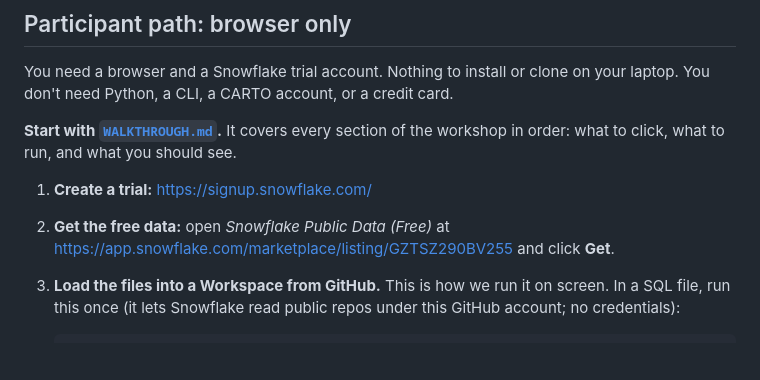
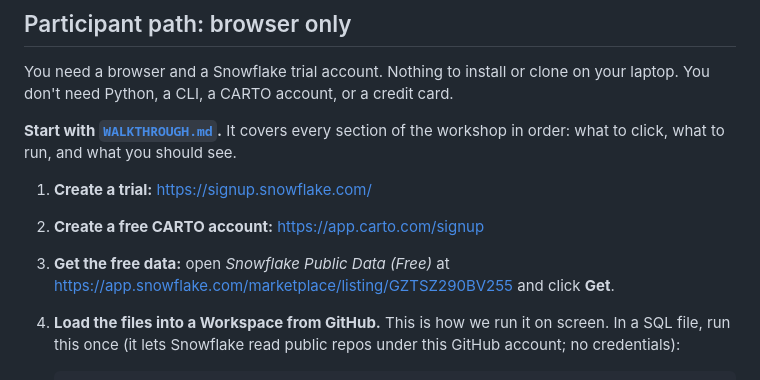
Before and after one commit to sfc-gh-cadkins/sdsc-spatial-intelligence, a Markdown page: README.md, the part around the change. Drawn GitHub-style; blank space fills up the shorter version.

Commit message:
Add CARTO signup link to participant setup steps

```diff
--- a/README.md
+++ b/README.md
@@ -23,9 +23,10 @@ You need a browser and a Snowflake trial account. Nothing to install or clone on
 workshop in order: what to click, what to run, and what you should see.
 
 1. **Create a trial:** <https://signup.snowflake.com/>
-2. **Get the free data:** open *Snowflake Public Data (Free)* at
+2. **Create a free CARTO account:** <https://app.carto.com/signup>
+3. **Get the free data:** open *Snowflake Public Data (Free)* at
    <https://app.snowflake.com/marketplace/listing/GZTSZ290BV255> and click **Get**.
-3. **Load the files into a Workspace from GitHub.** This is how we run it on
+4. **Load the files into a Workspace from GitHub.** This is how we run it on
    screen. In a SQL file, run this once (it lets Snowflake read public repos
    under this GitHub account; no credentials):
 
```
